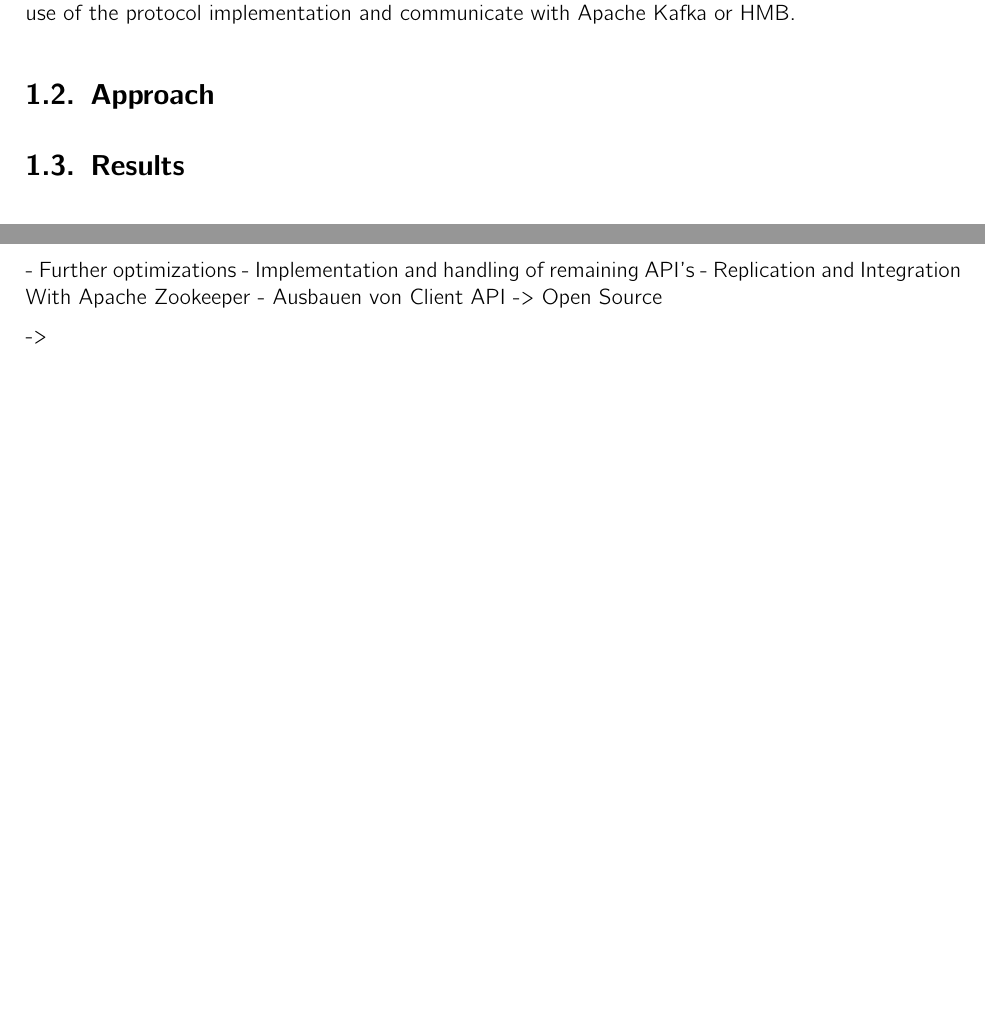
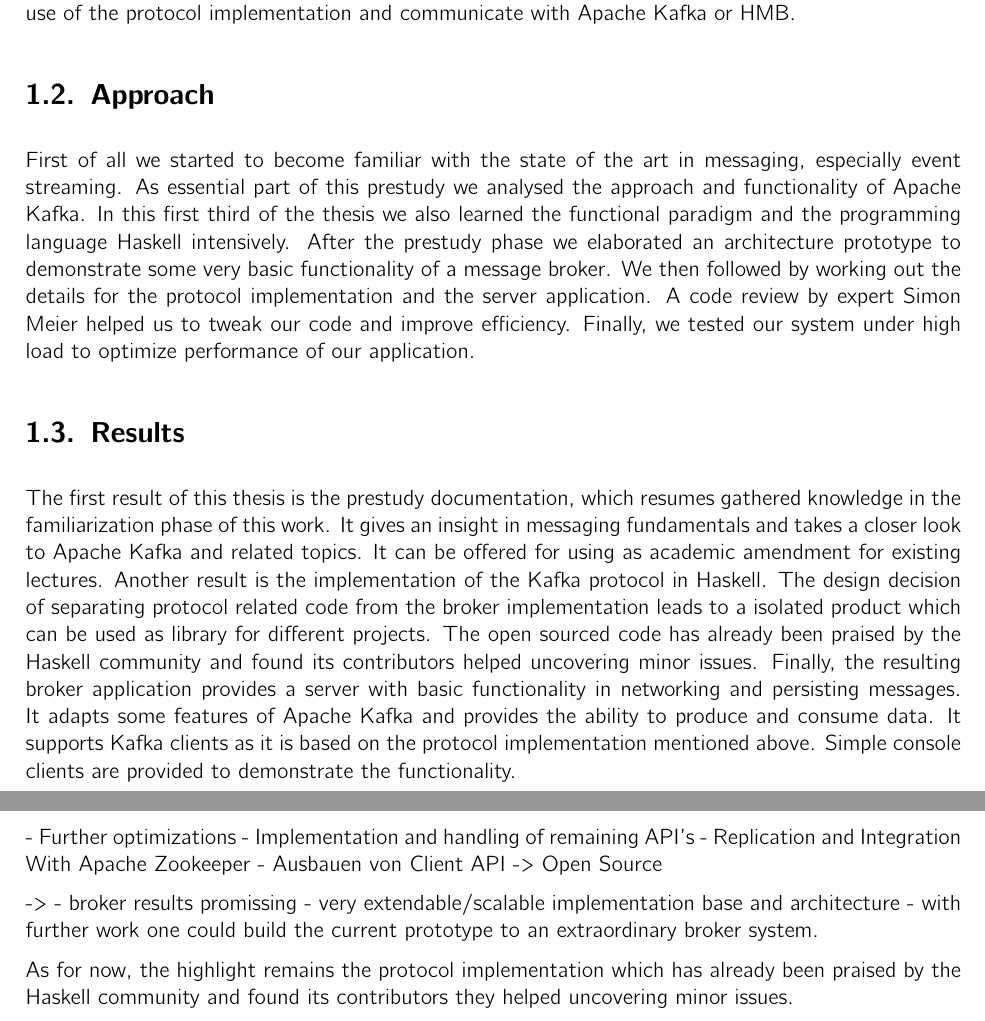
Before and after one commit to hmb-ba/doc, a LaTeX thesis (documentation.tex, which reads conclusion.tex, management_summary.tex): two parts of pages 6 and 79 of 84 before the commit and two parts of pages 6 and 80 of 85 after it, joined at a grey line, cut so that both start at the same text, the shorter picture padded with empty space. Compiled offline with pdfLaTeX.

Commit message:
first version of abstract, add high res figures

```diff
--- a/conclusion.tex
+++ b/conclusion.tex
@@ -92,3 +92,11 @@
 -> Open Source
 
 ->
+- broker results promissing
+- very extendable/scalable implementation base and architecture
+- with further work one could build the current prototype to an extraordinary
+broker system.
+
+As for now, the highlight remains the protocol implementation which has already
+been praised by the Haskell community and found its contributors they helped
+uncovering minor issues.
--- a/management_summary.tex
+++ b/management_summary.tex
@@ -14,7 +14,34 @@
 
 \section{Approach}
 
+First of all we started to become familiar with the state of the art in
+messaging, especially event streaming. As essential part of this prestudy we
+analysed the approach and functionality of Apache Kafka. In this first third of
+the thesis we also learned the functional paradigm and the programming language
+Haskell intensively. After the prestudy phase we elaborated an architecture prototype
+to demonstrate some very basic functionality of a message broker. We then
+followed by working out the details for the protocol implementation and the
+server application. A code review by expert Simon Meier helped us to tweak our
+code and improve efficiency. Finally, we tested our system under high load to
+optimize performance of our application.
+
 \section{Results}
+
+The first result of this thesis is the prestudy documentation, which
+resumes gathered knowledge in the familiarization phase of this work.
+It gives an insight in messaging fundamentals and  takes a closer look to Apache
+Kafka and related topics. It can be offered for using as academic amendment for
+existing lectures. Another result is the implementation of the Kafka protocol in
+Haskell. The design decision of separating protocol related code from the broker
+implementation leads to a isolated product which can be used as library for
+different projects. The open sourced code has already been praised by the
+Haskell community and found its contributors helped uncovering minor
+issues. Finally, the resulting broker application provides a server
+with basic functionality in networking and persisting messages. It adapts
+some features of Apache Kafka and provides the ability to produce and consume
+data. It supports Kafka clients as it is based on the protocol implementation
+mentioned above. Simple console clients are provided to demonstrate the
+functionality.
 
 \section{Outlook}
 
```
Also changed, not shown: images/architecture-components.png, images/central-hub.png, images/concept_consumer.png, images/concept_producer.png, images/evenstreaming-intro.png, images/jungle-of-terminology.png, images/messaging-intro.png, images/messaging-simple.png, images/mom-schema.png, images/point-to-point-messaging.png, images/topic-subscription.png.
